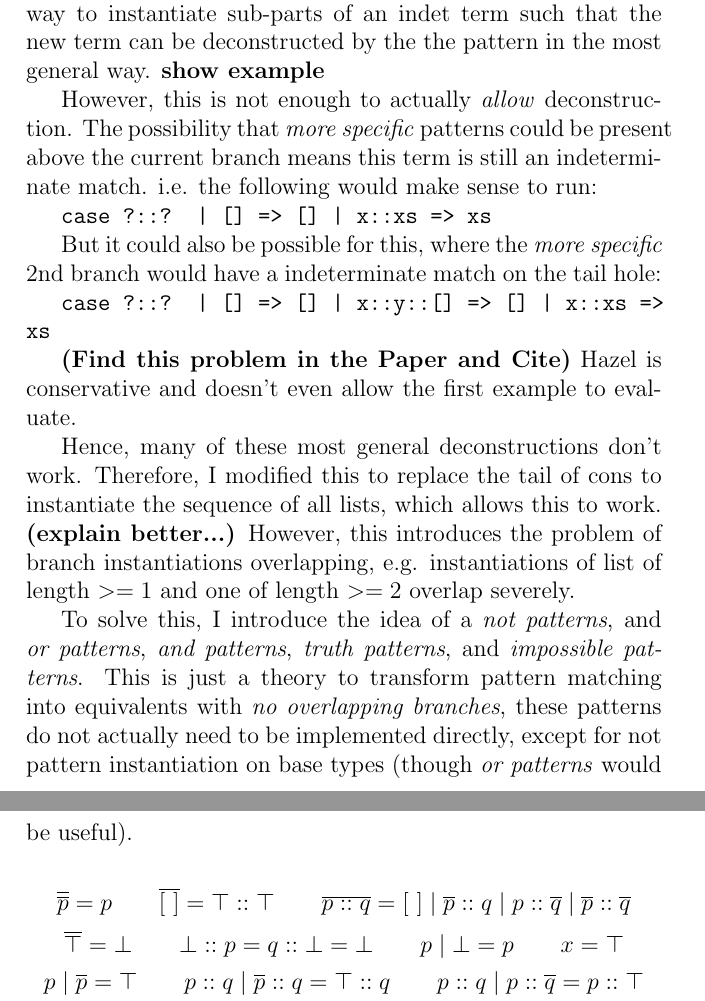
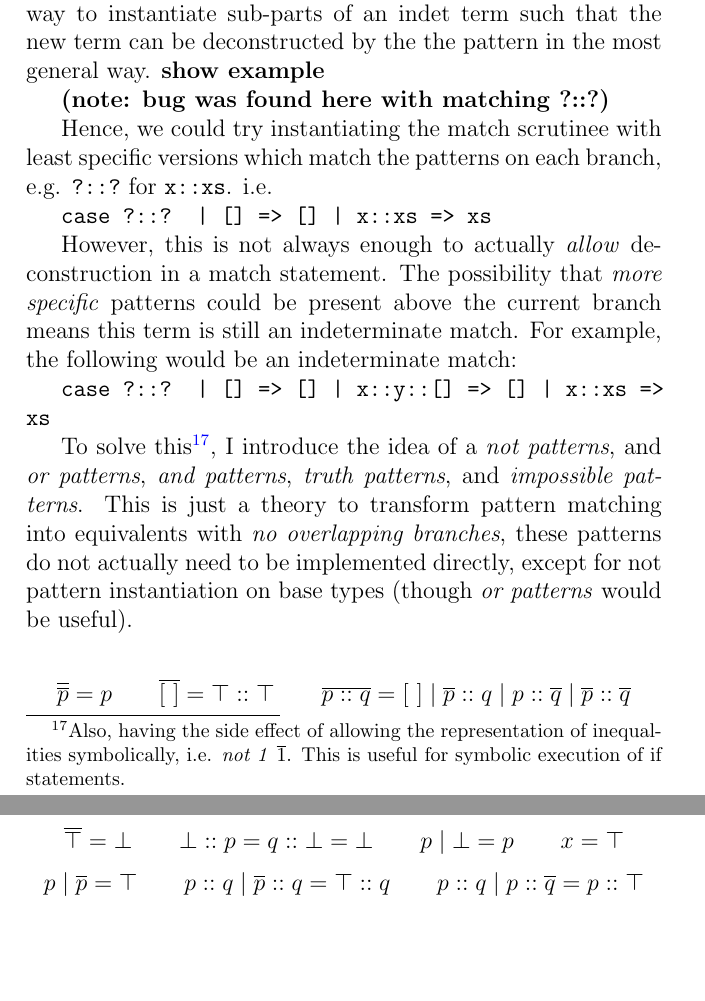
Before and after one commit to MaxCarroll0/Type-Error-Debugging-in-Hazel---Dissertation, a LaTeX thesis (dissertation.tex, which reads Implementation/implementation.tex): two parts of pages 58 and 59 of 130, joined at a grey line, cut so that both start at the same text, the shorter picture padded with empty space. Compiled offline with pdfLaTeX; a LaTeX package or settings file that is missing is left out.

Commit message:
Update matching extension

```diff
--- a/Implementation/implementation.tex
+++ b/Implementation/implementation.tex
@@ -435,20 +435,17 @@ One extension I attempted in order to improve code coverage was instantiating ho
 
 The \textit{pattern-matching-instantiation} branch implements a way to instantiate sub-parts of an indet term such that the new term can be deconstructed by the the pattern in the most general way. \textbf{show example}
 
-However, this is not enough to actually \textit{allow} deconstruction. The possibility that \textit{more specific} patterns could be present above the current branch means this term is still an indeterminate match. i.e. the following would make sense to run:
+\textbf{(note: bug was found here with matching ?::?)}
+
+Hence, we could try instantiating the match scrutinee with least specific versions which match the patterns on each branch, e.g. \code{?::?} for \code{x::xs}. i.e.
 
 \texttt{case ?::? | [] => [] | x::xs => xs}
 
-But it could also be possible for this, where the \textit{more specific} 2nd branch would have a indeterminate match on the tail hole:
+However, this is not always enough to actually \textit{allow} deconstruction in a match statement. The possibility that \textit{more specific} patterns could be present above the current branch means this term is still an indeterminate match. For example, the following would be an indeterminate match:
 
 \texttt{case ?::? | [] => [] | x::y::[] => [] | x::xs => xs}
 
-\textbf{(Find this problem in the Paper and Cite)}
-Hazel is conservative and doesn't even allow the first example to evaluate.
-
-Hence, many of these most general deconstructions don't work. Therefore, I modified this to replace the tail of cons to instantiate the sequence of all lists, which allows this to work. \textbf{(explain better...)} However, this introduces the problem of branch instantiations overlapping, e.g. instantiations of list of length $>=1$ and one of length $>=2$ overlap severely.
-
-To solve this, I introduce the idea of a \textit{not patterns}, and \textit{or patterns}, \textit{and patterns}, \textit{truth patterns}, and \textit{impossible patterns}. This is just a theory to transform pattern matching into equivalents with \textit{no overlapping branches}, these patterns do not actually need to be implemented directly, except for not pattern instantiation on base types (though \textit{or patterns} would be useful).
+To solve this\footnote{Also, having the side effect of allowing the representation of inequalities symbolically, i.e. \textit{not 1} $\overline{1}$. This is useful for symbolic execution of if statements.}, I introduce the idea of a \textit{not patterns}, and \textit{or patterns}, \textit{and patterns}, \textit{truth patterns}, and \textit{impossible patterns}. This is just a theory to transform pattern matching into equivalents with \textit{no overlapping branches}, these patterns do not actually need to be implemented directly, except for not pattern instantiation on base types (though \textit{or patterns} would be useful).
 
 \[\overline{\overline{p}} = p \qquad \overline{[\ ]} = \top::\top \qquad \overline{p :: q} = [\ ] \mid \overline{p}::q \mid p::\overline{q} \mid \overline{p} :: \overline{q}\]
 \[\overline{\top} = \bot \qquad \bot :: p = q :: \bot = \bot \qquad p \mid \bot = p \qquad x = \top\]
```
Also changed, not shown: dissertation.pdf.
